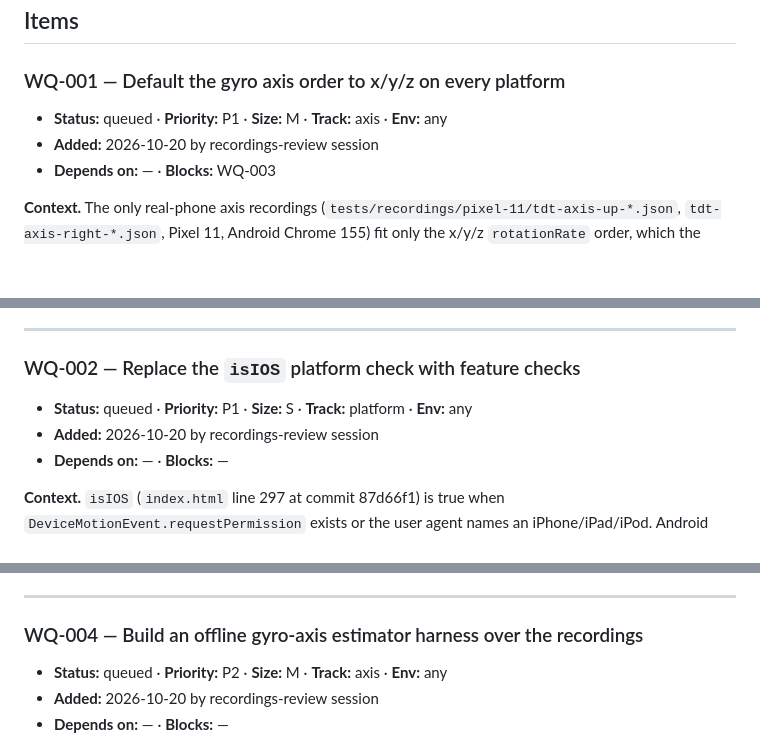
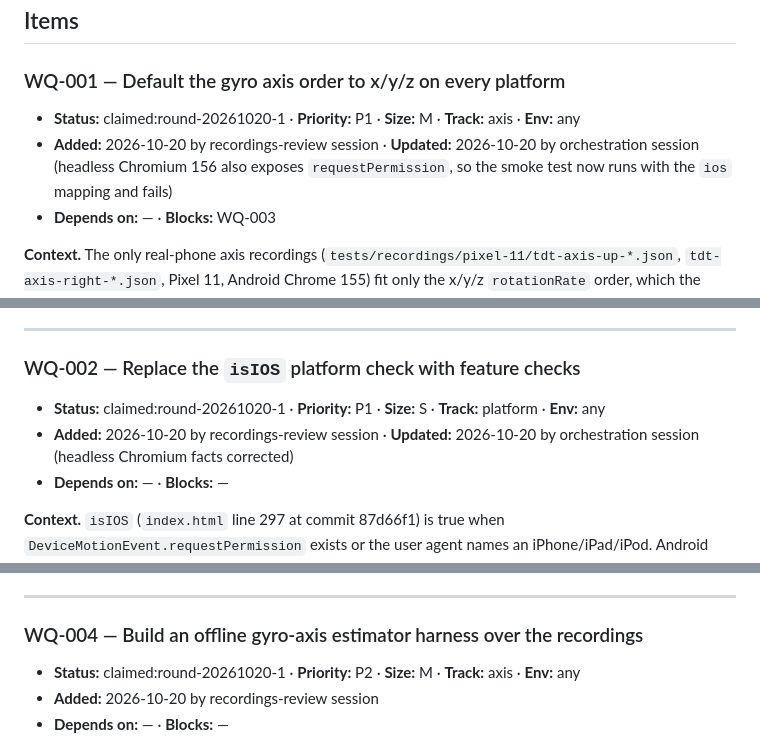
Before and after one commit to Tangineering/Trigger-Trainer, a Markdown page: WORK_QUEUE.md, 3 parts joined by grey strips. Drawn GitHub-style; blank space fills up the shorter version.

```diff
--- a/WORK_QUEUE.md
+++ b/WORK_QUEUE.md
@@ -57,8 +57,8 @@ Tracks: axis · platform · recordings · grading · layout · decisions · docs
 
 ### WQ-001 — Default the gyro axis order to x/y/z on every platform
 
-- **Status:** queued · **Priority:** P1 · **Size:** M · **Track:** axis · **Env:** any
-- **Added:** 2026-10-20 by recordings-review session
+- **Status:** claimed:round-20261020-1 · **Priority:** P1 · **Size:** M · **Track:** axis · **Env:** any
+- **Added:** 2026-10-20 by recordings-review session · **Updated:** 2026-10-20 by orchestration session (headless Chromium 156 also exposes `requestPermission`, so the smoke test now runs with the `ios` mapping and fails)
 - **Depends on:** — · **Blocks:** WQ-003
 
 **Context.** The only real-phone axis recordings (`tests/recordings/pixel-11/tdt-axis-up-*.json`,
@@ -103,8 +109,8 @@ would therefore break the Pixel trace unless the default changes first. Rational
 
 ### WQ-002 — Replace the `isIOS` platform check with feature checks
 
-- **Status:** queued · **Priority:** P1 · **Size:** S · **Track:** platform · **Env:** any
-- **Added:** 2026-10-20 by recordings-review session
+- **Status:** claimed:round-20261020-1 · **Priority:** P1 · **Size:** S · **Track:** platform · **Env:** any
+- **Added:** 2026-10-20 by recordings-review session · **Updated:** 2026-10-20 by orchestration session (headless Chromium facts corrected)
 - **Depends on:** — · **Blocks:** —
 
 **Context.** `isIOS` (`index.html` line 297 at commit 87d66f1) is true when
@@ -176,7 +183,7 @@ unmeasured (Q1); when the first iPhone axis recordings arrive, the test should f
 
 ### WQ-004 — Build an offline gyro-axis estimator harness over the recordings
 
-- **Status:** queued · **Priority:** P2 · **Size:** M · **Track:** axis · **Env:** any
+- **Status:** claimed:round-20261020-1 · **Priority:** P2 · **Size:** M · **Track:** axis · **Env:** any
 - **Added:** 2026-10-20 by recordings-review session
 - **Depends on:** — · **Blocks:** —
 
```
Also changed, not shown: other parts of WORK_QUEUE.md (+16 -9 lines).
